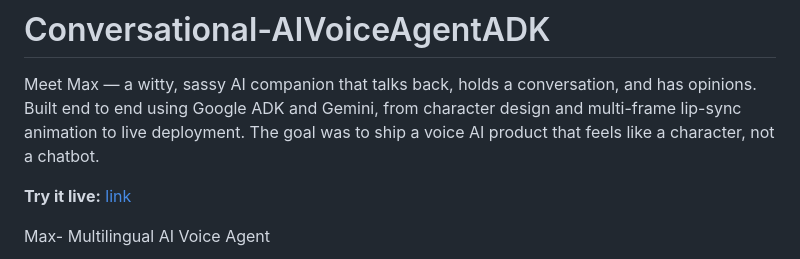
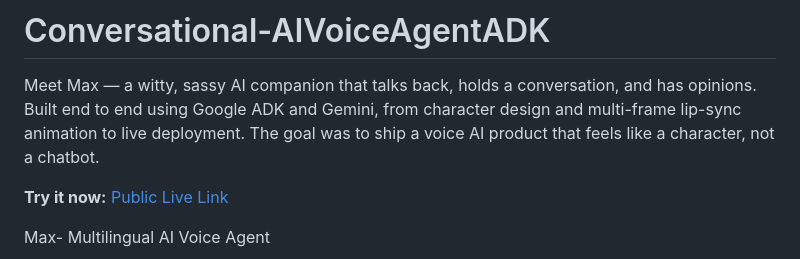
Before and after one commit to 007SK/Conversational-AIVoiceAgentADK, a Markdown page: README.md, the part around the change. Rendered like a GitHub page.

```diff
--- a/README.md
+++ b/README.md
@@ -6,7 +6,7 @@ ADK and Gemini, from character design and multi-frame lip-sync
 animation to live deployment. The goal was to ship a voice AI
 product that feels like a character, not a chatbot.
 
-**Try it live:** [link](https://max-companion-376593873550.us-central1.run.app/)
+**Try it now:** [Public Live Link](https://max-companion-376593873550.us-central1.run.app/)
 
 Max- Multilingual AI Voice Agent
 
```
